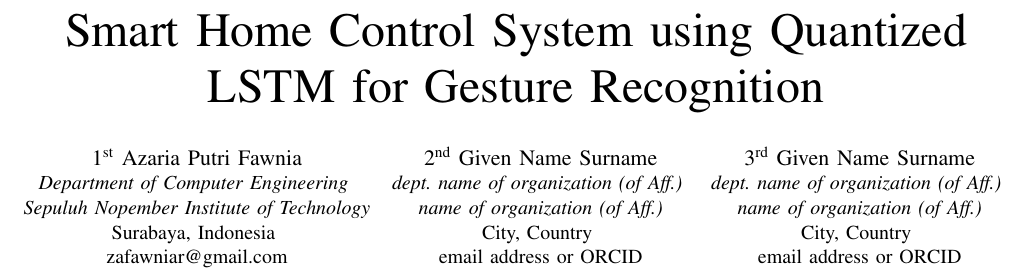
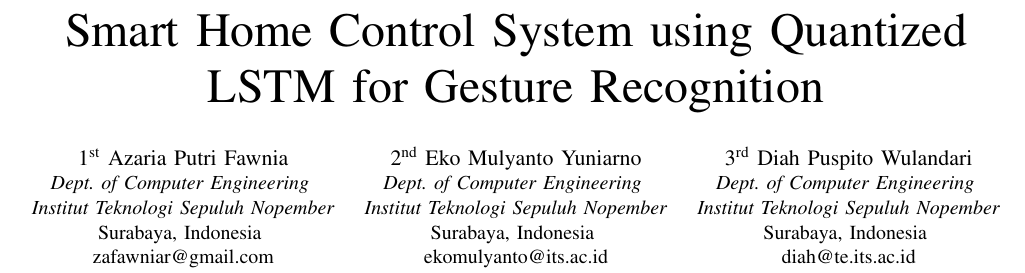
Before and after one commit to azariafwn/IEEE-Hand-Gesture-TA, a LaTeX paper (main.tex): part of page 1 of 8, cut so that both start at the same text. Compiled offline with pdfLaTeX; a missing font is replaced by an installed copy or a similar font; a LaTeX package or settings file that is missing is left out.

Commit message:
docs: update author name

```diff
--- a/main.tex
+++ b/main.tex
@@ -19,22 +19,22 @@
 \title{Smart Home Control System using Quantized LSTM for Gesture Recognition\\}
 
 \author{\IEEEauthorblockN{1\textsuperscript{st} Azaria Putri Fawnia}
-\IEEEauthorblockA{\textit{Department of Computer Engineering} \\
-\textit{Sepuluh Nopember Institute of Technology}\\
+\IEEEauthorblockA{\textit{Dept. of Computer Engineering} \\
+\textit{Institut Teknologi Sepuluh Nopember}\\
 Surabaya, Indonesia \\
 zafawniar@gmail.com}
 \and
-\IEEEauthorblockN{2\textsuperscript{nd} Given Name Surname}
-\IEEEauthorblockA{\textit{dept. name of organization (of Aff.)} \\
-\textit{name of organization (of Aff.)}\\
-City, Country \\
-email address or ORCID}
+\IEEEauthorblockN{2\textsuperscript{nd} Eko Mulyanto Yuniarno}
+\IEEEauthorblockA{\textit{Dept. of Computer Engineering} \\
+\textit{Institut Teknologi Sepuluh Nopember}\\
+Surabaya, Indonesia \\
+ekomulyanto@its.ac.id}
 \and
-\IEEEauthorblockN{3\textsuperscript{rd} Given Name Surname}
-\IEEEauthorblockA{\textit{dept. name of organization (of Aff.)} \\
-\textit{name of organization (of Aff.)}\\
-City, Country \\
-email address or ORCID}
+\IEEEauthorblockN{3\textsuperscript{rd} Diah Puspito Wulandari}
+\IEEEauthorblockA{\textit{Dept. of Computer Engineering} \\
+\textit{Institut Teknologi Sepuluh Nopember}\\
+Surabaya, Indonesia \\
+diah@te.its.ac.id}
 % \and
 % \IEEEauthorblockN{4\textsuperscript{th} Given Name Surname}
 % \IEEEauthorblockA{\textit{dept. name of organization (of Aff.)} \\
```
